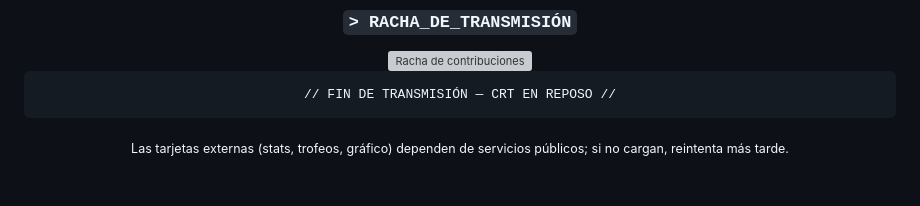
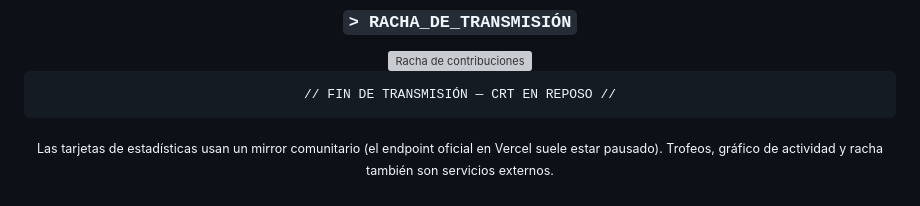
Before and after one commit to asli-chile/asli-chile, a Markdown page: README.md, the part around one of its changes. GitHub-like rendering; grey boxes are pictures that could not be loaded.

```diff
--- a/README.md
+++ b/README.md
@@ -103,6 +103,6 @@
 // FIN DE TRANSMISIÓN — CRT EN REPOSO //
 </pre>
 
-<sub>Las tarjetas externas (stats, trofeos, gráfico) dependen de servicios públicos; si no cargan, reintenta más tarde.</sub>
+<sub>Las tarjetas de estadísticas usan un mirror comunitario (el endpoint oficial en Vercel suele estar pausado). Trofeos, gráfico de actividad y racha también son servicios externos.</sub>
 
 </div>
```
Also changed, not shown: other parts of README.md (+3 -3 lines).
